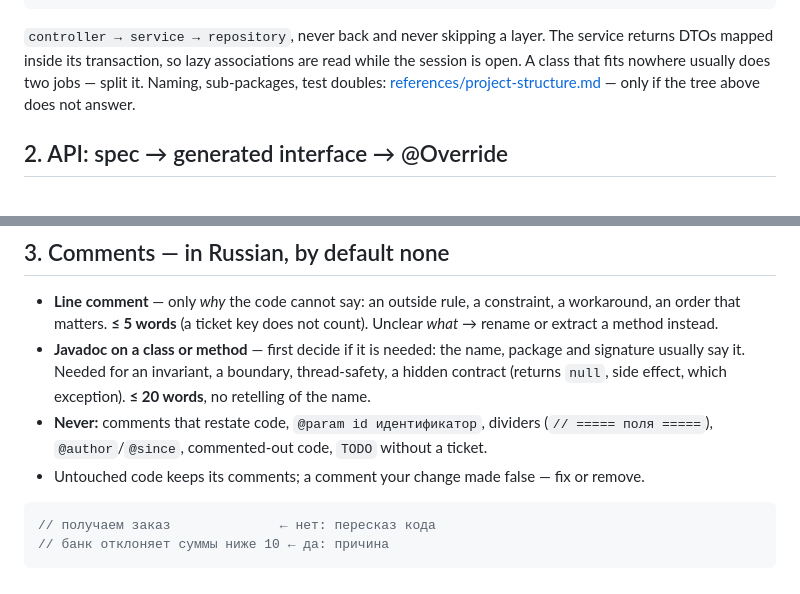
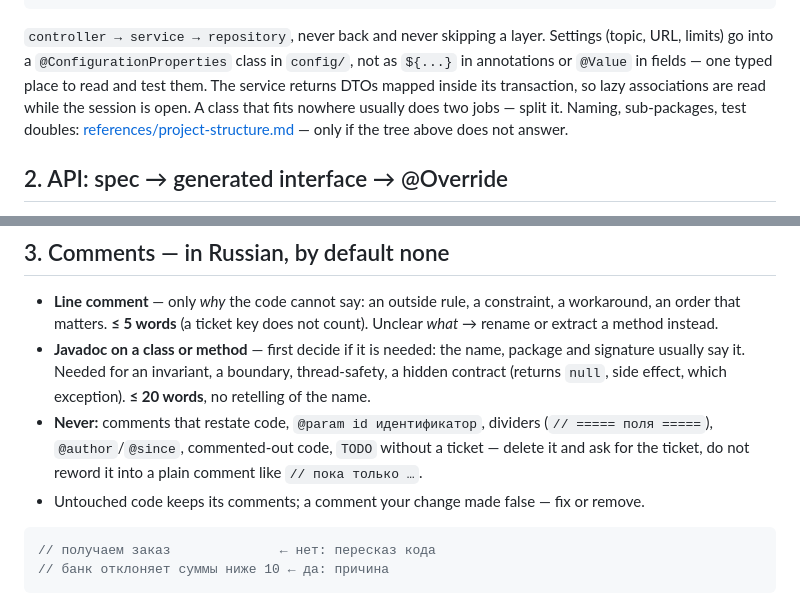
Before and after one commit to Maximusthefuture/skills, a Markdown page: java-conventions/SKILL.md, 2 parts joined by grey strips. GitHub-like rendering.

Commit message:
java-conventions: settings as @ConfigurationProperties, no TODO reworded into a comment
Iteration 2 on Haiku put the topic into ${...} placeholders and turned a
ticketless TODO into "// пока только полный возврат". Both are now explicit
rules, and the class-placement/04 and comments-cleanup/07 graders fail them.

Co-Authored-By: Claude Opus 5.5 <noreply@anthropic.com>

````diff
--- a/java-conventions/SKILL.md
+++ b/java-conventions/SKILL.md
@@ -28,7 +28,7 @@ dto/         DTOs and event payloads that are NOT in the OpenAPI spec
 util/        final class, static pure functions, no Spring, no business rules
 ```
 
-`controller → service → repository`, never back and never skipping a layer. The service returns DTOs mapped inside its transaction, so lazy associations are read while the session is open. A class that fits nowhere usually does two jobs — split it. Naming, sub-packages, test doubles: [references/project-structure.md](references/project-structure.md) — only if the tree above does not answer.
+`controller → service → repository`, never back and never skipping a layer. Settings (topic, URL, limits) go into a `@ConfigurationProperties` class in `config/`, not as `${...}` in annotations or `@Value` in fields — one typed place to read and test them. The service returns DTOs mapped inside its transaction, so lazy associations are read while the session is open. A class that fits nowhere usually does two jobs — split it. Naming, sub-packages, test doubles: [references/project-structure.md](references/project-structure.md) — only if the tree above does not answer.
 
 ## 2. API: spec → generated interface → @Override
 
@@ -45,7 +45,7 @@ Generation cannot run, a new tag, a model/entity name clash, an old controller w
 
 - **Line comment** — only *why* the code cannot say: an outside rule, a constraint, a workaround, an order that matters. **≤ 5 words** (a ticket key does not count). Unclear *what* → rename or extract a method instead.
 - **Javadoc on a class or method** — first decide if it is needed: the name, package and signature usually say it. Needed for an invariant, a boundary, thread-safety, a hidden contract (returns `null`, side effect, which exception). **≤ 20 words**, no retelling of the name.
-- **Never:** comments that restate code, `@param id идентификатор`, dividers (`// ===== поля =====`), `@author`/`@since`, commented-out code, `TODO` without a ticket.
+- **Never:** comments that restate code, `@param id идентификатор`, dividers (`// ===== поля =====`), `@author`/`@since`, commented-out code, `TODO` without a ticket — delete it and ask for the ticket, do not reword it into a plain comment like `// пока только …`.
 - Untouched code keeps its comments; a comment your change made false — fix or remove.
 
 ```java
````
Also changed, not shown: 2 other files.
